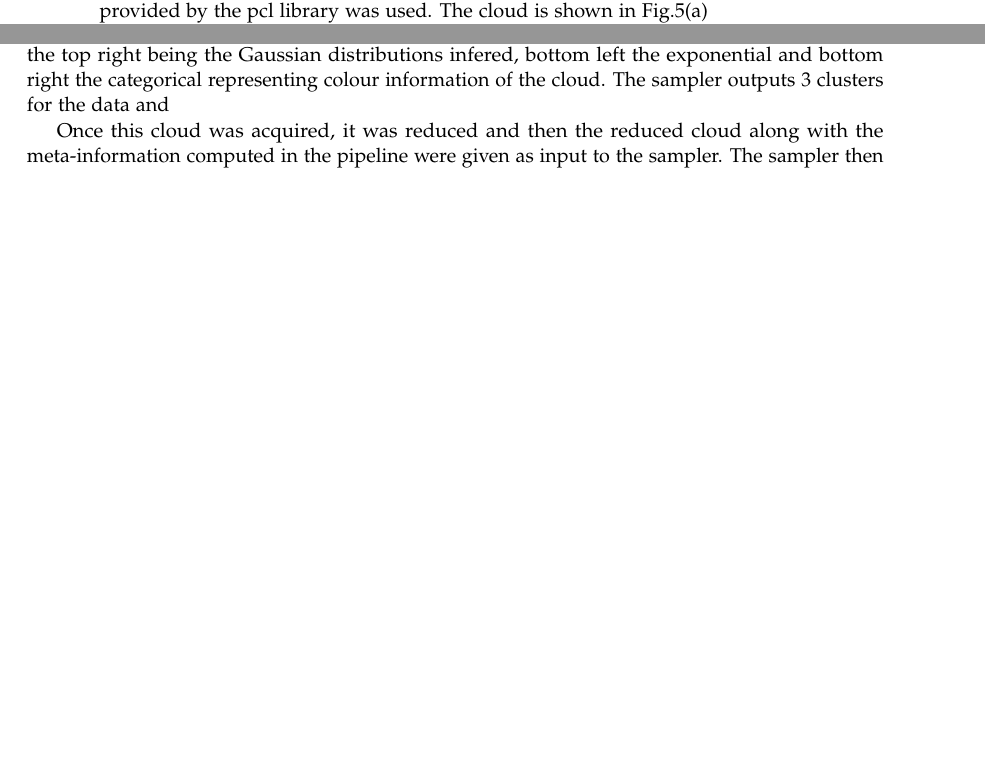
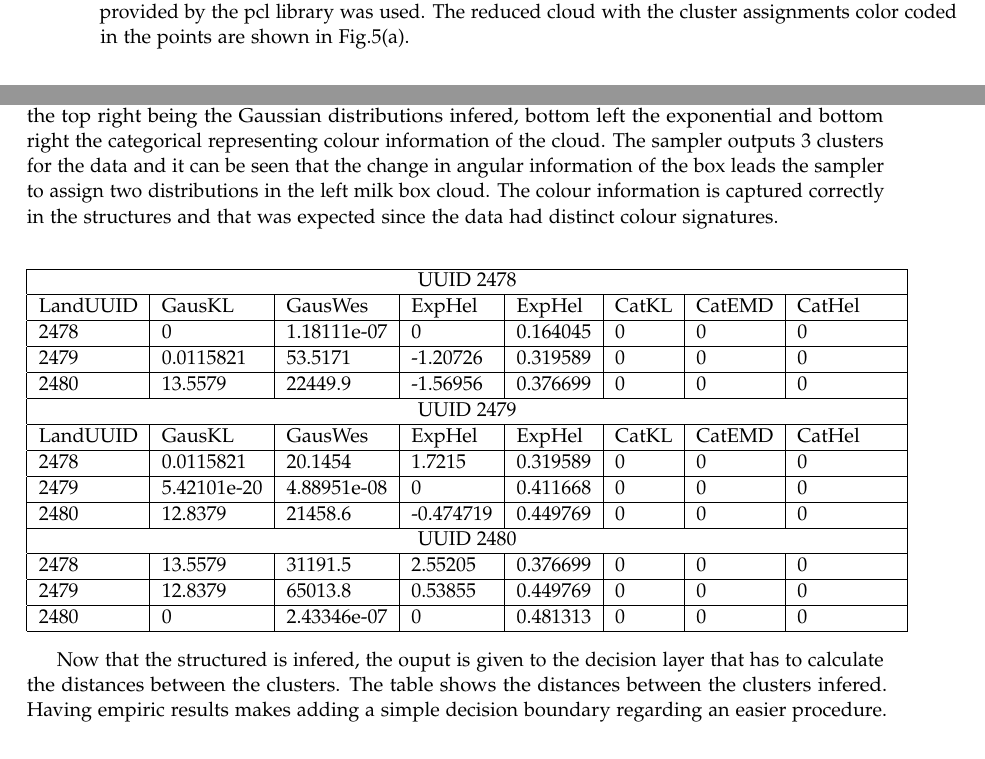
Before and after one commit to hadjichristslave/Thesis-report, a LaTeX thesis (Thesis report.tex): two parts of pages 18 and 19 of 26, joined at a grey line, cut so that both start at the same text, the shorter picture padded with empty space. Compiled offline with pdfLaTeX.

Commit message:
added table yay

```diff
--- a/Thesis report.tex
+++ b/Thesis report.tex
@@ -30,6 +30,7 @@
 
 \algdef{SE}[FOR]{NoDoFor}{EndFor}[1]{\algorithmicfor\ #1}{\algorithmicend\ \algorithmicfor}%
 
+\usepackage{multirow}
 \usepackage{fancyhdr} % Headers and footers
 \pagestyle{fancy} % All pages have headers and footers
 \fancyhead{} % Blank out the default header
@@ -530,7 +531,7 @@ The results of the pipeline as well as the results of its performance in SLAM me
 
 \subsection{Simple datasets}
 
-In this section the performance and the output of the algorithm will be tested against a simple dataset. That will make the conceptual extension to more complex datasets that will be used in the robot easier. In order to test the sampling as well as the decision layer of the algorithm, a dataset provided by the pcl library was used. The cloud is shown in Fig.\ref{pcl:clust}(a)
+In this section the performance and the output of the algorithm will be tested against a simple dataset. That will make the conceptual extension to more complex datasets that will be used in the robot easier. In order to test the sampling as well as the decision layer of the algorithm, a dataset provided by the pcl library was used. The reduced cloud with the cluster assignments color coded in the points are shown in Fig.\ref{pcl:clust}(a).
 
 \begin{figure}
 \begin{tabular}{cc}
@@ -541,11 +542,45 @@ In this section the performance and the output of the algorithm will be tested a
   \label{pcl:clust}
 \end{figure}
 
-The cloud represents a milk cartridge in two different positions. The pipeline will take is now given a simple input and the output of the sampler is shown in Fig.\ref{pcl:clust}(b). The reduced point cloud is shown in the top left part of Fig.\ref{pcl:clust}(b). It is significantly smaller in size and this cloud along with all the meta-information needed are given as input to the sampler. The sampler then outputs a mixture of distributions that best fits the data. The output of the cluster is shown in Fig.\ref{pcl:clust}(b) with the top right being the Gaussian distributions infered, bottom left the exponential and bottom right the categorical representing colour information of the cloud. The sampler outputs 3 clusters for the data and
+The cloud represents a milk cartridge in two different positions. The pipeline will take is now given a simple input and the output of the sampler is shown in Fig.\ref{pcl:clust}(b). The reduced point cloud is shown in the top left part of Fig.\ref{pcl:clust}(b). It is significantly smaller in size and this cloud along with all the meta-information needed are given as input to the sampler. The sampler then outputs a mixture of distributions that best fits the data. The output of the cluster is shown in Fig.\ref{pcl:clust}(b) with the top right being the Gaussian distributions infered, bottom left the exponential and bottom right the categorical representing colour information of the cloud. The sampler outputs 3 clusters for the data and it can be seen that the change in angular information of the box leads the sampler to assign two distributions in the left milk box cloud. The colour information is captured correctly in the structures and that was expected since the data had distinct colour signatures.
 
-Once this cloud was acquired, it was reduced and then the reduced cloud along with the meta-information computed in the pipeline were given as input to the sampler. The sampler then outputs clusters of the structure that encapsulate positional, angular and colour information. The results can be seen in  figure Fig.\ref{pcl:post}
+\begin{center}
 
-The tables following depict the distances between the clustes shown in the picture. Positional distances among neighbor clusters are small, but angular distances do not coincide.
+    \begin{tabular}{|l|l|l|l|l|l|l|l|}
+    \hline
+    \multicolumn{8}{|l|}{\centerline{UUID 2478}} \\
+    \hline
+     LandUUID & GausKL & GausWes & ExpHel & ExpHel & CatKL & CatEMD& CatHel \\
+     \hline
+	 2478&0&1.18111e-07&0&0.164045&0&0&0 \\
+	 \hline
+ 	 2479&0.0115821&53.5171&-1.20726&0.319589&0&0&0 \\
+ 	 \hline
+	 2480&13.5579&22449.9&-1.56956&0.376699&0&0&0 \\
+	 \hline
+    \multicolumn{8}{|l|}{\centerline{UUID 2479}} \\
+    \hline
+     LandUUID & GausKL & GausWes & ExpHel & ExpHel & CatKL & CatEMD& CatHel \\
+     \hline
+	 2478&0.0115821&20.1454&1.7215&0.319589&0&0&0 \\
+	 \hline
+	2479&5.42101e-20&4.88951e-08&0&0.411668&0&0&0 \\
+	\hline
+	2480&12.8379&21458.6&-0.474719&0.449769&0&0&0 \\
+	 \hline
+    \multicolumn{8}{|l|}{\centerline{UUID 2480}} \\
+    \hline
+	 2478&13.5579&31191.5&2.55205&0.376699&0&0&0\\
+	 \hline
+     2479&12.8379&65013.8&0.53855&0.449769&0&0&0\\
+     \hline
+	2480&0&2.43346e-07&0&0.481313&0&0&0\\
+	 \hline
+	 \end{tabular}
+\end{center}
+
+Now that the structured is infered, the ouput is given to the decision layer that has to calculate the distances between the clusters. The table shows the distances between the clusters infered. Having empiric results makes adding a simple decision boundary regarding an easier procedure.
+
 
 \subsection{Offline testing}
 
```
Also changed, not shown: Thesis report.pdf, 5 other files.
